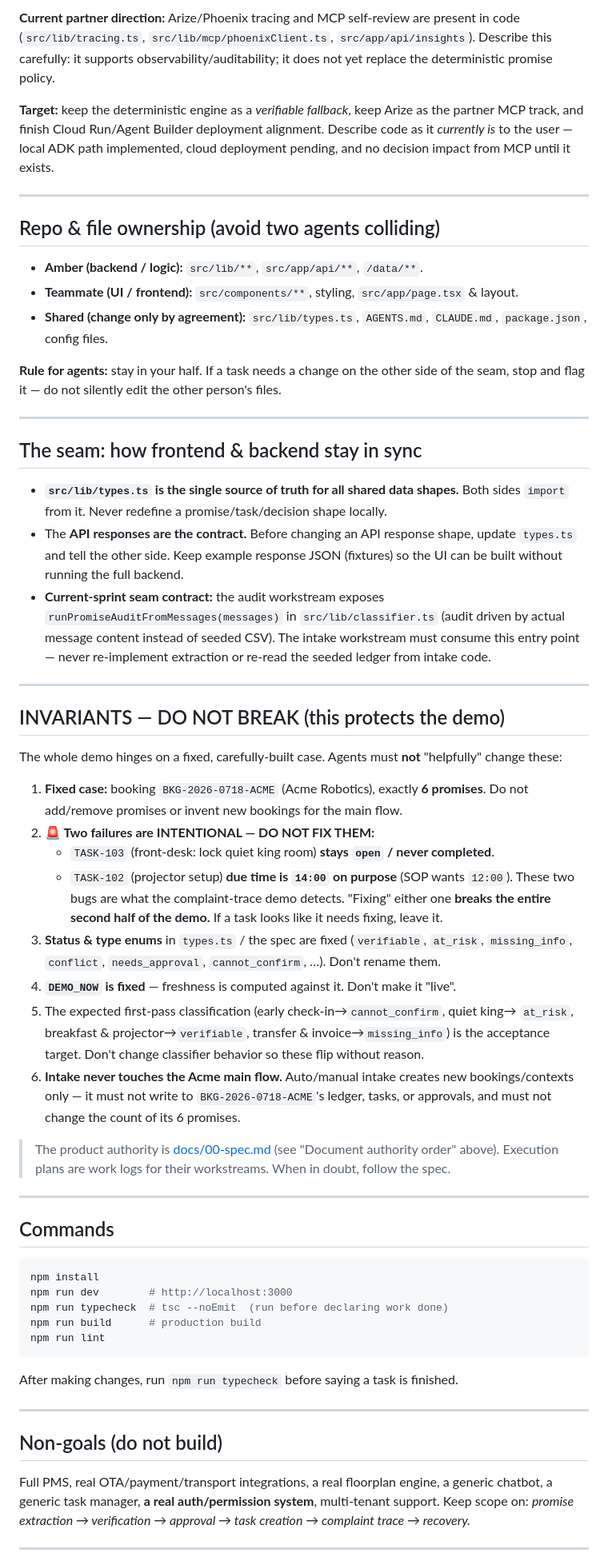
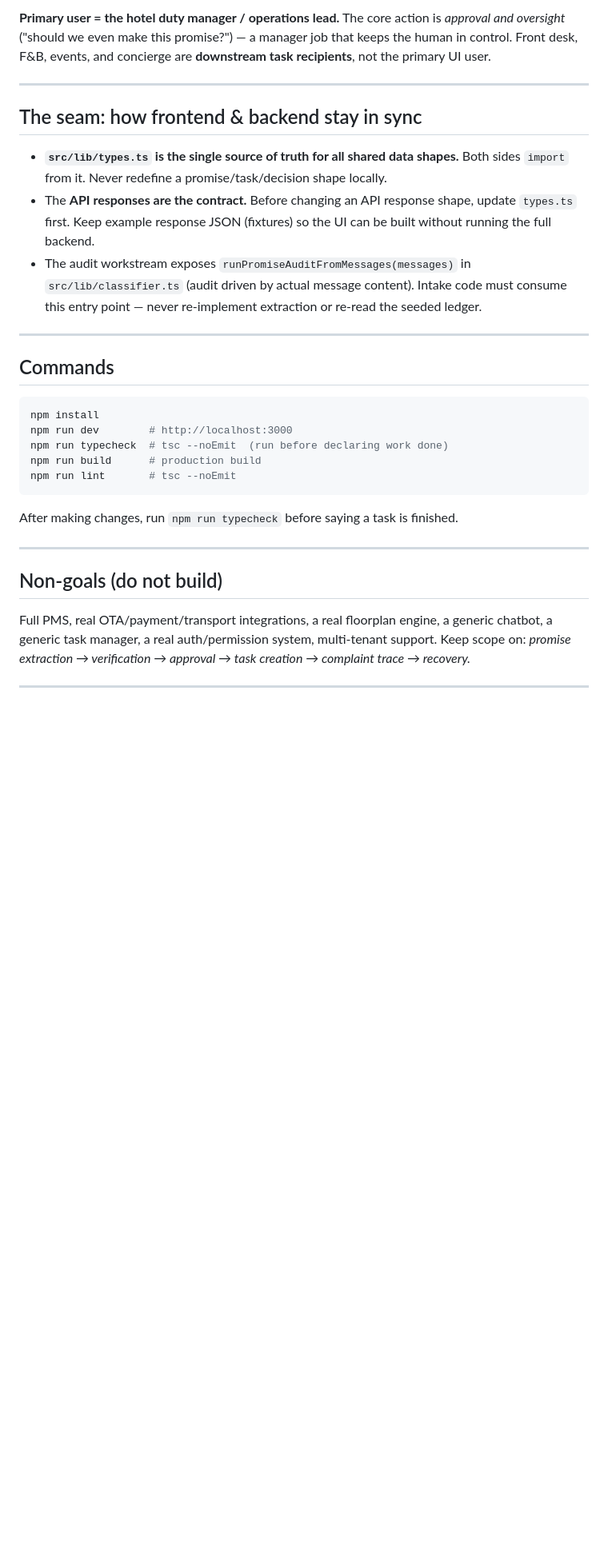
Before and after one commit to hong-tiantian/StayOps, a Markdown page: AGENTS.md, the part around one of its changes. Shown at 80% size. Rendered like a GitHub page; blank space fills up the shorter version.

````diff
--- a/AGENTS.md
+++ b/AGENTS.md
@@ -80,24 +40,7 @@ final executable status. Time is pinned to `DEMO_NOW = 2026-07-18T10:00:00Z`.
-**Current partner direction:** Arize/Phoenix tracing and MCP self-review are present in
-code (`src/lib/tracing.ts`, `src/lib/mcp/phoenixClient.ts`, `src/app/api/insights`).
-Describe this carefully: it supports observability/auditability; it does not yet replace
-the deterministic promise policy.
-
-**Target:** keep the deterministic engine as a *verifiable fallback*, keep Arize as the
-partner MCP track, and finish Cloud Run/Agent Builder deployment alignment. Describe code
-as it *currently is* to the user — local ADK path implemented, cloud deployment pending,
-and no decision impact from MCP until it exists.
-
----
-
-## Repo & file ownership (avoid two agents colliding)
-
-- **Amber (backend / logic):** `src/lib/**`, `src/app/api/**`, `/data/**`.
-- **Teammate (UI / frontend):** `src/components/**`, styling, `src/app/page.tsx` & layout.
-- **Shared (change only by agreement):** `src/lib/types.ts`, `AGENTS.md`, `CLAUDE.md`,
-  `package.json`, config files.
-
-**Rule for agents:** stay in your half. If a task needs a change on the other side of the
-seam, stop and flag it — do not silently edit the other person's files.
+**Primary user = the hotel duty manager / operations lead.** The core action is *approval
+and oversight* ("should we even make this promise?") — a manager job that keeps the human
+in control. Front desk, F&B, events, and concierge are **downstream task recipients**, not
+the primary UI user.
 
 ---
 
@@ -106,41 +49,11 @@ seam, stop and flag it — do not silently edit the other person's files.
 - **`src/lib/types.ts` is the single source of truth for all shared data shapes.** Both
   sides `import` from it. Never redefine a promise/task/decision shape locally.
 - The **API responses are the contract.** Before changing an API response shape, update
-  `types.ts` and tell the other side. Keep example response JSON (fixtures) so the UI can
-  be built without running the full backend.
-- **Current-sprint seam contract:** the audit workstream exposes
-  `runPromiseAuditFromMessages(messages)` in `src/lib/classifier.ts` (audit driven by
-  actual message content instead of seeded CSV). The intake workstream must consume this
-  entry point — never re-implement extraction or re-read the seeded ledger from intake
-  code.
-
----
-
-## INVARIANTS — DO NOT BREAK (this protects the demo)
-
-The whole demo hinges on a fixed, carefully-built case. Agents must **not** "helpfully"
-change these:
-
-1. **Fixed case:** booking `BKG-2026-0718-ACME` (Acme Robotics), exactly **6 promises**.
-   Do not add/remove promises or invent new bookings for the main flow.
-2. **🚨 Two failures are INTENTIONAL — DO NOT FIX THEM:**
-   - `TASK-103` (front-desk: lock quiet king room) **stays `open` / never completed**.
-   - `TASK-102` (projector setup) **due time is `14:00` on purpose** (SOP wants `12:00`).
-   These two bugs are what the complaint-trace demo detects. "Fixing" either one **breaks
-   the entire second half of the demo.** If a task looks like it needs fixing, leave it.
-3. **Status & type enums** in `types.ts` / the spec are fixed (`verifiable`, `at_risk`,
-   `missing_info`, `conflict`, `needs_approval`, `cannot_confirm`, …). Don't rename them.
-4. **`DEMO_NOW` is fixed** — freshness is computed against it. Don't make it "live".
-5. The expected first-pass classification (early check-in→`cannot_confirm`, quiet king→
-   `at_risk`, breakfast & projector→`verifiable`, transfer & invoice→`missing_info`) is
-   the acceptance target. Don't change classifier behavior so these flip without reason.
-6. **Intake never touches the Acme main flow.** Auto/manual intake creates new
-   bookings/contexts only — it must not write to `BKG-2026-0718-ACME`'s ledger, tasks, or
-   approvals, and must not change the count of its 6 promises.
-
-> The product authority is [docs/00-spec.md](docs/00-spec.md) (see "Document authority
-> order" above). Execution plans are work logs for their workstreams. When in doubt,
-> follow the spec.
+  `types.ts` first. Keep example response JSON (fixtures) so the UI can be built without
+  running the full backend.
+- The audit workstream exposes `runPromiseAuditFromMessages(messages)` in
+  `src/lib/classifier.ts` (audit driven by actual message content). Intake code must
+  consume this entry point — never re-implement extraction or re-read the seeded ledger.
 
 ---
 
@@ -151,7 +64,7 @@ npm install
 npm run dev        # http://localhost:3000
 npm run typecheck  # tsc --noEmit  (run before declaring work done)
 npm run build      # production build
-npm run lint
+npm run lint       # tsc --noEmit
 ```
 
 After making changes, run `npm run typecheck` before saying a task is finished.
@@ -161,7 +74,7 @@ After making changes, run `npm run typecheck` before saying a task is finished.
 ## Non-goals (do not build)
 
 Full PMS, real OTA/payment/transport integrations, a real floorplan engine, a generic
-chatbot, a generic task manager, **a real auth/permission system**, multi-tenant support.
+chatbot, a generic task manager, a real auth/permission system, multi-tenant support.
 Keep scope on: *promise extraction → verification → approval → task creation → complaint
 trace → recovery.*
 
````
Also changed, not shown: other parts of AGENTS.md (+33 -71 lines), README.md (+5 -4 lines), evals/README.md (+19 -15 lines), docs/images/dashboard.jpg (added), 13 other files.
